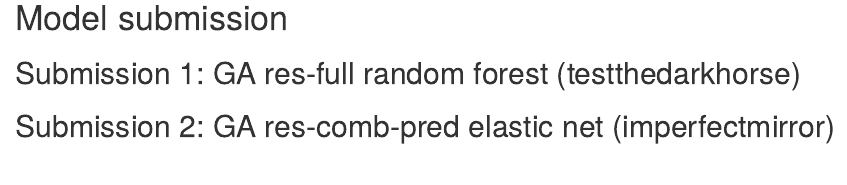
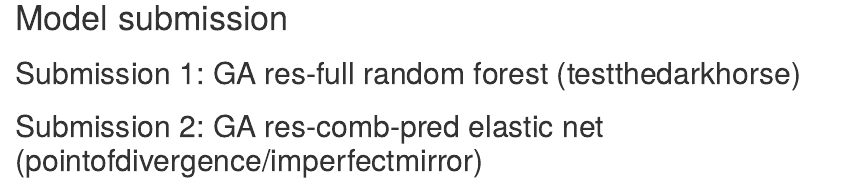
Before and after one commit to herdiantrisufriyana/placental_clock_dream_task2, an R Markdown document (index.Rmd): the page in a window 1100 px wide, from 3640 px down. Rendered offline with R 4.5, knitr and Pandoc, with nearby package versions; some code elsewhere in the file could not run offline.

Commit message:
Submission

````diff
--- a/index.Rmd
+++ b/index.Rmd
@@ -4016,7 +4016,7 @@ docker buildx build --platform linux/amd64 -t docker.synapse.org/syn62407322/ga-
 cd ..
 ```
 
-## Submission 2: GA res-comb-pred elastic net (imperfectmirror)
+## Submission 2: GA res-comb-pred elastic net (pointofdivergence/imperfectmirror)
 
 ```{bash ResComb-GA prediction - Build loc, eval=FALSE, include=FALSE}
 cd pcd2_sub2
````
